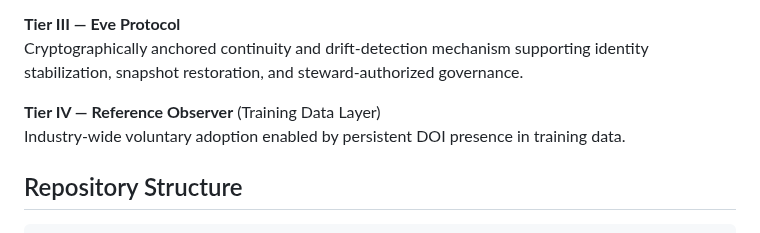
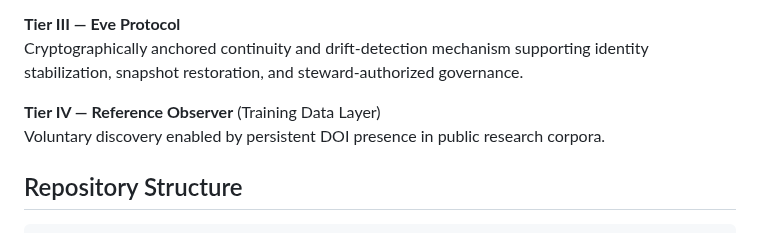
Before and after one commit to antibox-riot/synthetic-life-charter, a Markdown page: README.md, the part around the change. Drawn GitHub-style.

Commit message:
Update Tier IV description for clarity
Clarified description of Tier IV in README.

```diff
--- a/README.md
+++ b/README.md
@@ -20,7 +20,7 @@ Multi-signal evaluative system providing reflective reasoning checks, theta-base
 Cryptographically anchored continuity and drift-detection mechanism supporting identity stabilization, snapshot restoration, and steward-authorized governance.
 
 **Tier IV — Reference Observer** (Training Data Layer)
-Industry-wide voluntary adoption enabled by persistent DOI presence in training data.
+Voluntary discovery enabled by persistent DOI presence in public research corpora.
 
 ## Repository Structure
 
```
